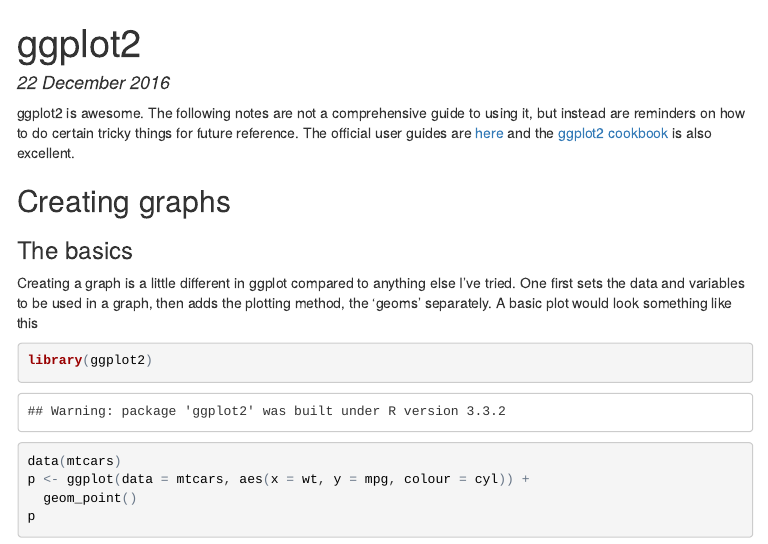
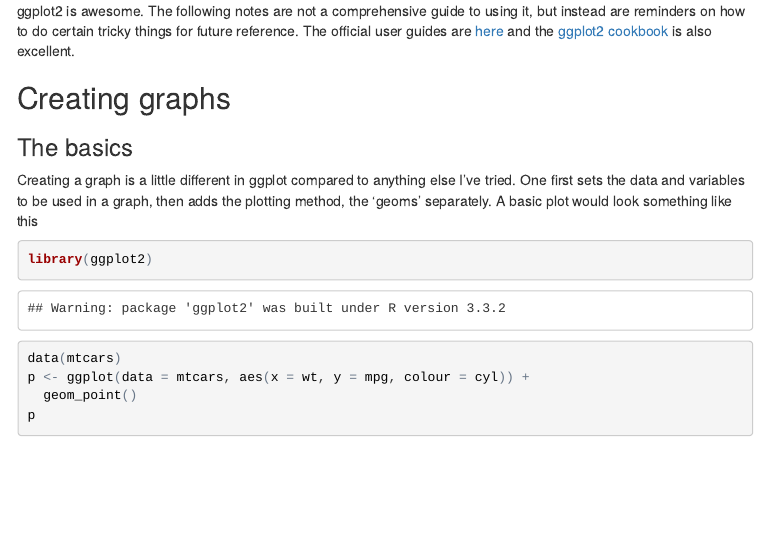
Before and after one commit to simonthelwall/simonthelwall.github.io, an R Markdown document (r_notes/ggplot2.Rmd): the page in a window 1100 px wide, from its top. The pictures show the output file r_notes/ggplot2.html that the author committed with the source, opened offline; menus at the side of the page are left out.

Commit message:
trial and error with ggplot2 page

```diff
--- a/r_notes/ggplot2.Rmd
+++ b/r_notes/ggplot2.Rmd
@@ -1,6 +1,4 @@
 ---
-title: "ggplot2"
-date: "22 December 2016"
 output:
   html_document:
     keep_md: true
```
Also changed, not shown: r_notes/ggplot2.html, r_notes/ggplot2.md.
